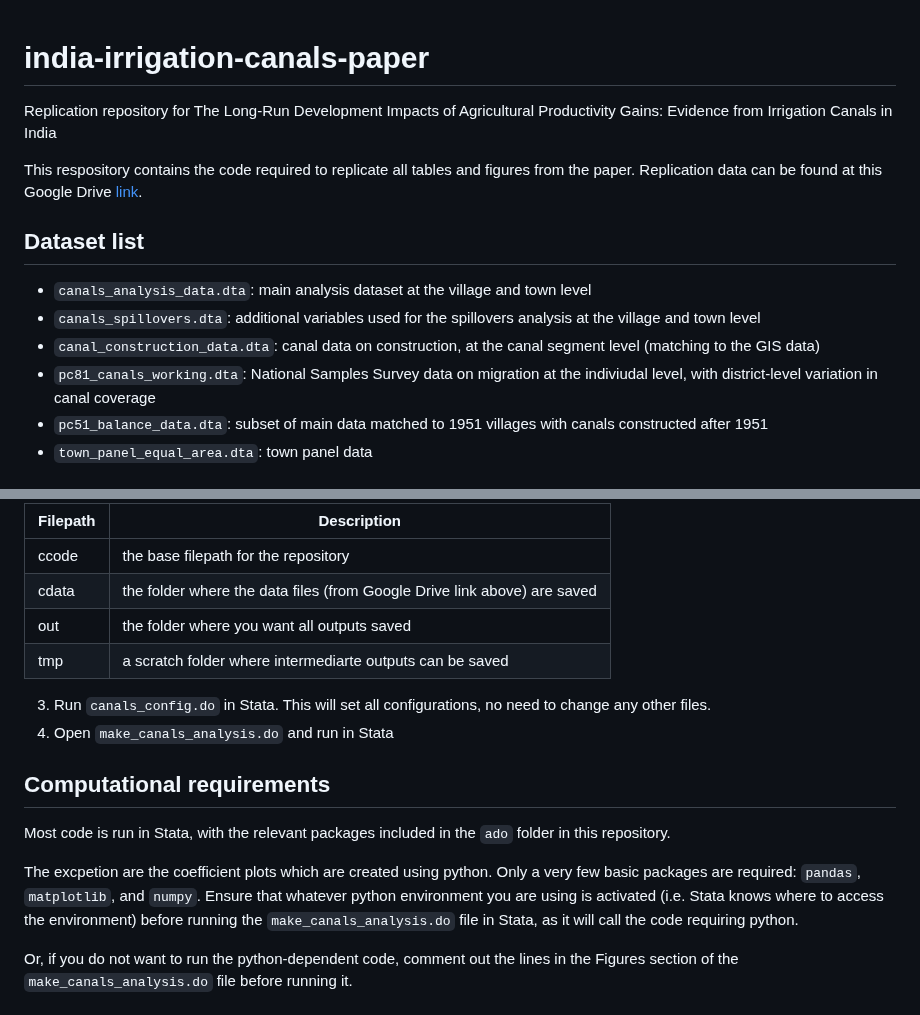
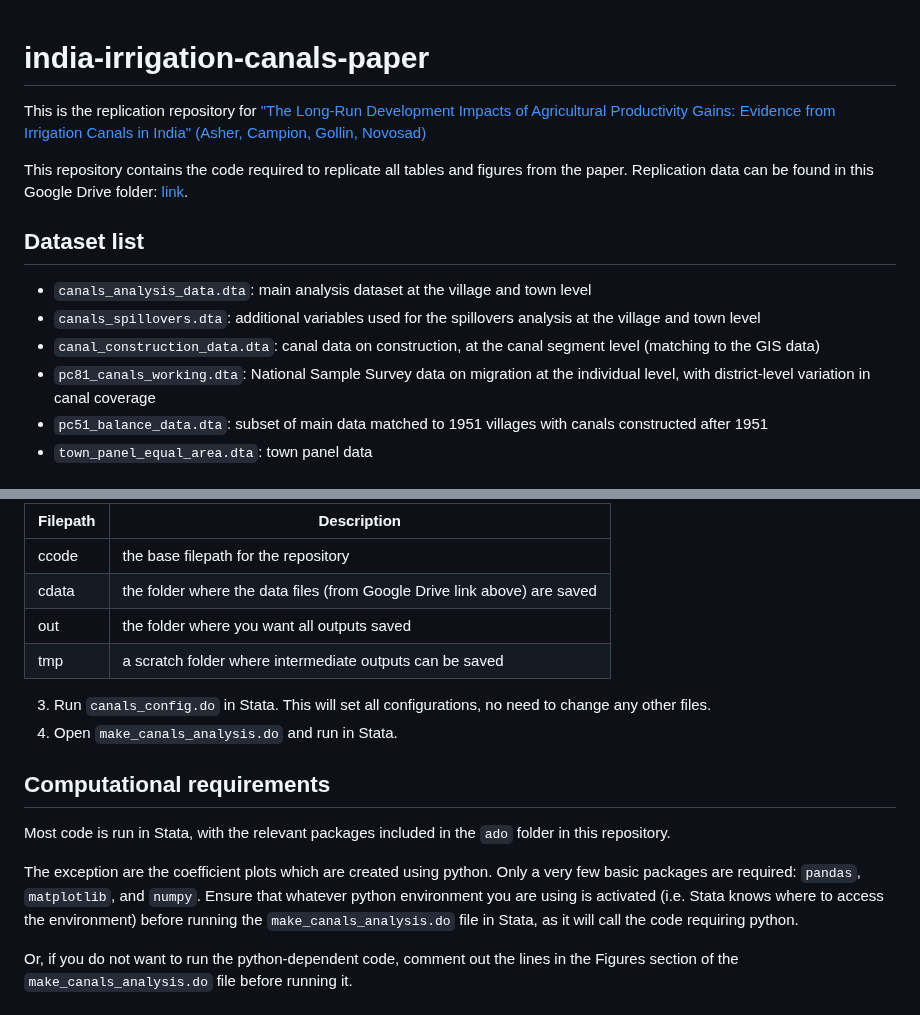
Before and after one commit to devdatalab/paper-india-irrigation-canals, a Markdown page: README.md, 2 parts joined by grey strips. Drawn GitHub-style.

Commit message:
minor readme edits

```diff
--- a/README.md
+++ b/README.md
@@ -1,13 +1,14 @@
 # india-irrigation-canals-paper
-Replication repository for The Long-Run Development Impacts of Agricultural Productivity Gains: Evidence from Irrigation Canals in India
 
-This respository contains the code required to replicate all tables and figures from the paper. Replication data can be found at this Google Drive [link](https://drive.google.com/drive/folders/10iH6dpTZC6664dBKxwym3ivUJihohGyr).
+This is the replication repository for <a href="https://paulnovosad.com/pdf/acgn-canals.pdf">"The Long-Run Development Impacts of Agricultural Productivity Gains: Evidence from Irrigation Canals in India" (Asher, Campion, Gollin, Novosad)</a>
+
+This repository contains the code required to replicate all tables and figures from the paper. Replication data can be found in this Google Drive folder: [link](https://drive.google.com/drive/folders/10iH6dpTZC6664dBKxwym3ivUJihohGyr).
 
 ## Dataset list
 - `canals_analysis_data.dta`: main analysis dataset at the village and town level
 - `canals_spillovers.dta`: additional variables used for the spillovers analysis at the village and town level
 - `canal_construction_data.dta`: canal data on construction, at the canal segment level (matching to the GIS data)
-- `pc81_canals_working.dta`: National Samples Survey data on migration at the indiviudal level, with district-level variation in canal coverage
+- `pc81_canals_working.dta`: National Sample Survey data on migration at the individual level, with district-level variation in canal coverage
 - `pc51_balance_data.dta`: subset of main data matched to 1951 villages with canals constructed after 1951
 - `town_panel_equal_area.dta`: town panel data
 
@@ -20,15 +21,15 @@ This respository contains the code required to replicate all tables and figures
 | ccode    | the base filepath for the repository                                       |
 | cdata    | the folder where the data files (from Google Drive link above) are saved   |
 | out      | the folder where you want all outputs saved                                |
-| tmp      | a scratch folder where intermediarte outputs can be saved                  |
+| tmp      | a scratch folder where intermediate outputs can be saved                  |
 
 3. Run `canals_config.do` in Stata. This will set all configurations, no need to change any other files.
-4. Open `make_canals_analysis.do` and run in Stata
+4. Open `make_canals_analysis.do` and run in Stata.
 
 ## Computational requirements
 Most code is run in Stata, with the relevant packages included in the `ado` folder in this repository.
 
-The excpetion are the coefficient plots which are created using python. Only a very few basic packages are required: `pandas`, `matplotlib`, and `numpy`. Ensure that whatever python environment you are using is activated (i.e. Stata knows where to access the environment) before running the `make_canals_analysis.do` file in Stata, as it will call the code requiring python.
+The exception are the coefficient plots which are created using python. Only a very few basic packages are required: `pandas`, `matplotlib`, and `numpy`. Ensure that whatever python environment you are using is activated (i.e. Stata knows where to access the environment) before running the `make_canals_analysis.do` file in Stata, as it will call the code requiring python.
 
 Or, if you do not want to run the python-dependent code, comment out the lines in the Figures section of the `make_canals_analysis.do` file before running it.
 
```
